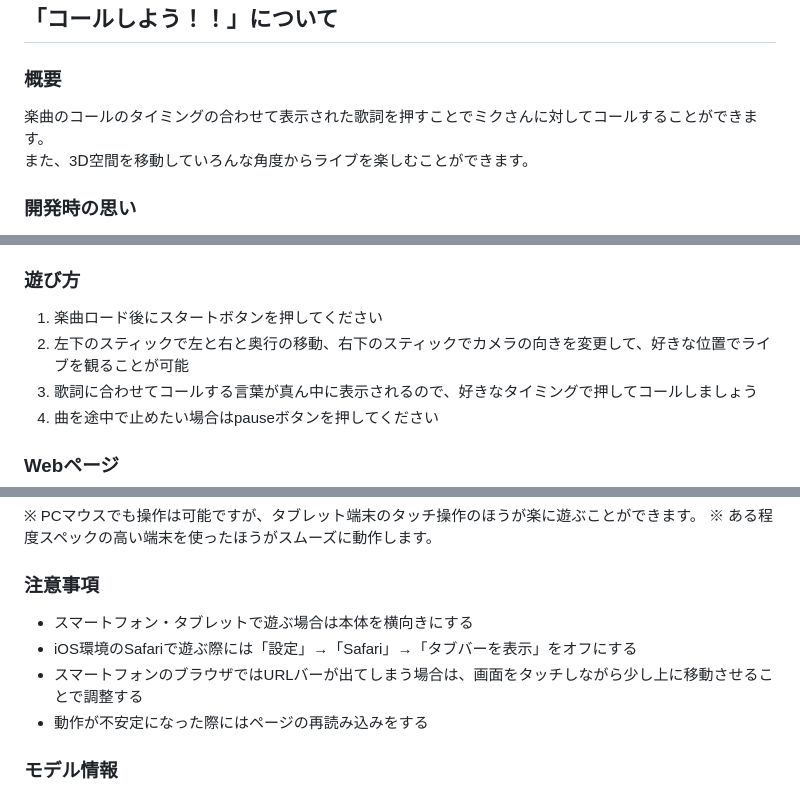
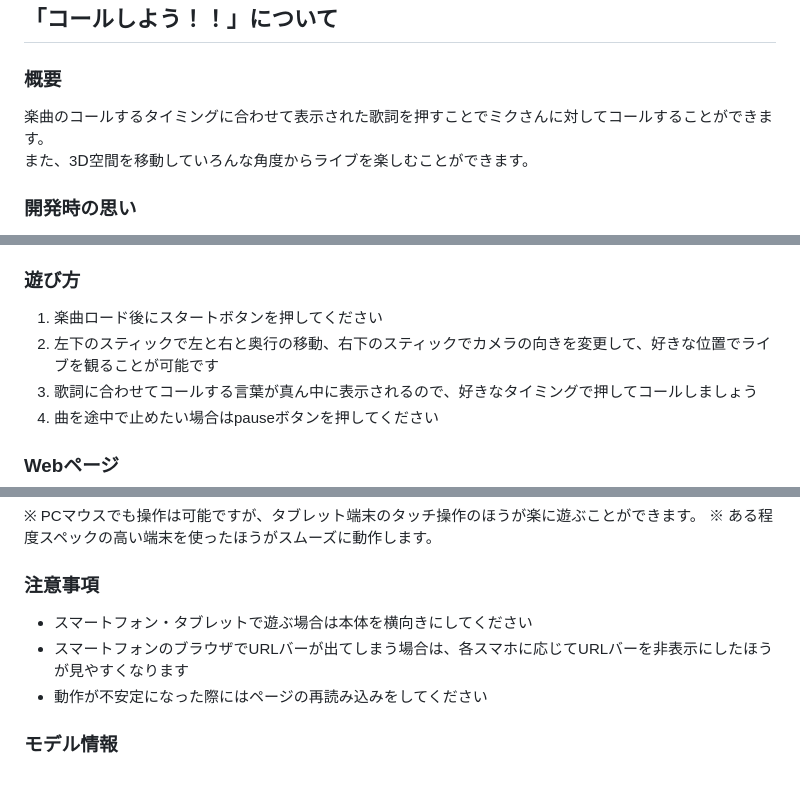
Before and after one commit to hueno-ttic/EnjoyLiveCall, a Markdown page: README.md, 3 parts joined by grey strips. GitHub-like rendering.

```diff
--- a/README.md
+++ b/README.md
@@ -1,7 +1,7 @@
 # 『コールしよう！！』
 ## 「コールしよう！！」について
 ### 概要
-楽曲のコールのタイミングの合わせて表示された歌詞を押すことでミクさんに対してコールすることができます。\
+楽曲のコールするタイミングに合わせて表示された歌詞を押すことでミクさんに対してコールすることができます。\
 また、3Ⅾ空間を移動していろんな角度からライブを楽しむことができます。
 
 ### 開発時の思い
@@ -16,7 +16,7 @@
 
 ### 遊び方
 1. 楽曲ロード後にスタートボタンを押してください
-1. 左下のスティックで左と右と奥行の移動、右下のスティックでカメラの向きを変更して、好きな位置でライブを観ることが可能
+1. 左下のスティックで左と右と奥行の移動、右下のスティックでカメラの向きを変更して、好きな位置でライブを観ることが可能です
 1. 歌詞に合わせてコールする言葉が真ん中に表示されるので、好きなタイミングで押してコールしましょう
 1. 曲を途中で止めたい場合はpauseボタンを押してください
 
@@ -61,10 +61,9 @@ https://www.youtube.com/watch?v=fpm2oQxESgA
 ※ ある程度スペックの高い端末を使ったほうがスムーズに動作します。
 
 ### 注意事項
-- スマートフォン・タブレットで遊ぶ場合は本体を横向きにする
-- iOS環境のSafariで遊ぶ際には「設定」→「Safari」→「タブバーを表示」をオフにする
-- スマートフォンのブラウザではURLバーが出てしまう場合は、画面をタッチしながら少し上に移動させることで調整する
-- 動作が不安定になった際にはページの再読み込みをする
+- スマートフォン・タブレットで遊ぶ場合は本体を横向きにしてください
+- スマートフォンのブラウザでURLバーが出てしまう場合は、各スマホに応じてURLバーを非表示にしたほうが見やすくなります
+- 動作が不安定になった際にはページの再読み込みをしてください
 
 ### モデル情報
 3Dモデル「止丸式初音ミク」を使用
```
Also changed, not shown: other parts of README.md (+1 -1 lines).
